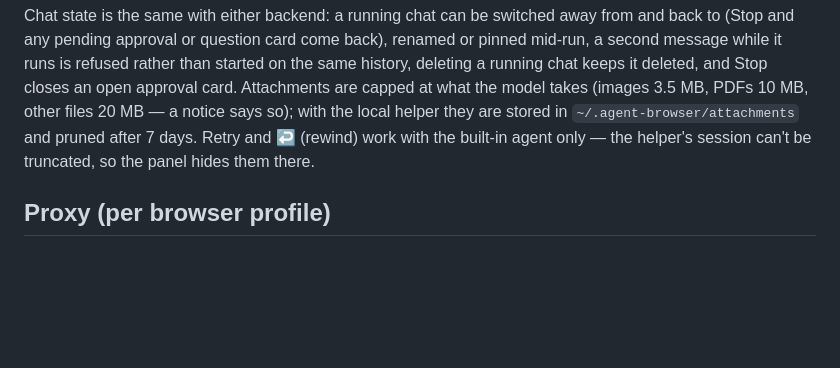
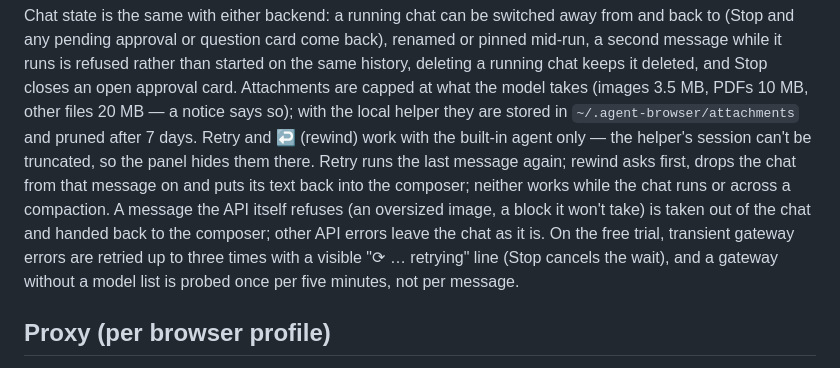
Before and after one commit to KARI-show/agent-browser-3, a Markdown page: browser/README.md, the part around the change. GitHub-like rendering; blank space fills up the shorter version.

Commit message:
docs: retry/rewind, rollback and trial-gateway behaviour of the built-in agent
Co-Authored-By: Claude Fable 5.1 <noreply@anthropic.com>
Claude-Session: https://claude.ai/code/session_018kXn82BGUGCrW5sbpyB8cw

```diff
--- a/browser/README.md
+++ b/browser/README.md
@@ -82,7 +82,14 @@ closes an open approval card. Attachments are capped at what the model takes
 (images 3.5 MB, PDFs 10 MB, other files 20 MB — a notice says so); with the local
 helper they are stored in `~/.agent-browser/attachments` and pruned after 7 days.
 Retry and ↩ (rewind) work with the built-in agent only — the helper's session
-can't be truncated, so the panel hides them there.
+can't be truncated, so the panel hides them there. Retry runs the last message
+again; rewind asks first, drops the chat from that message on and puts its text
+back into the composer; neither works while the chat runs or across a compaction.
+A message the API itself refuses (an oversized image, a block it won't take) is
+taken out of the chat and handed back to the composer; other API errors leave the
+chat as it is. On the free trial, transient gateway errors are retried up to
+three times with a visible "⟳ … retrying" line (Stop cancels the wait), and a
+gateway without a model list is probed once per five minutes, not per message.
 
 ## Proxy (per browser profile)
 
```
Also changed, not shown: browser/TESTING.md (+4 -0 lines).
